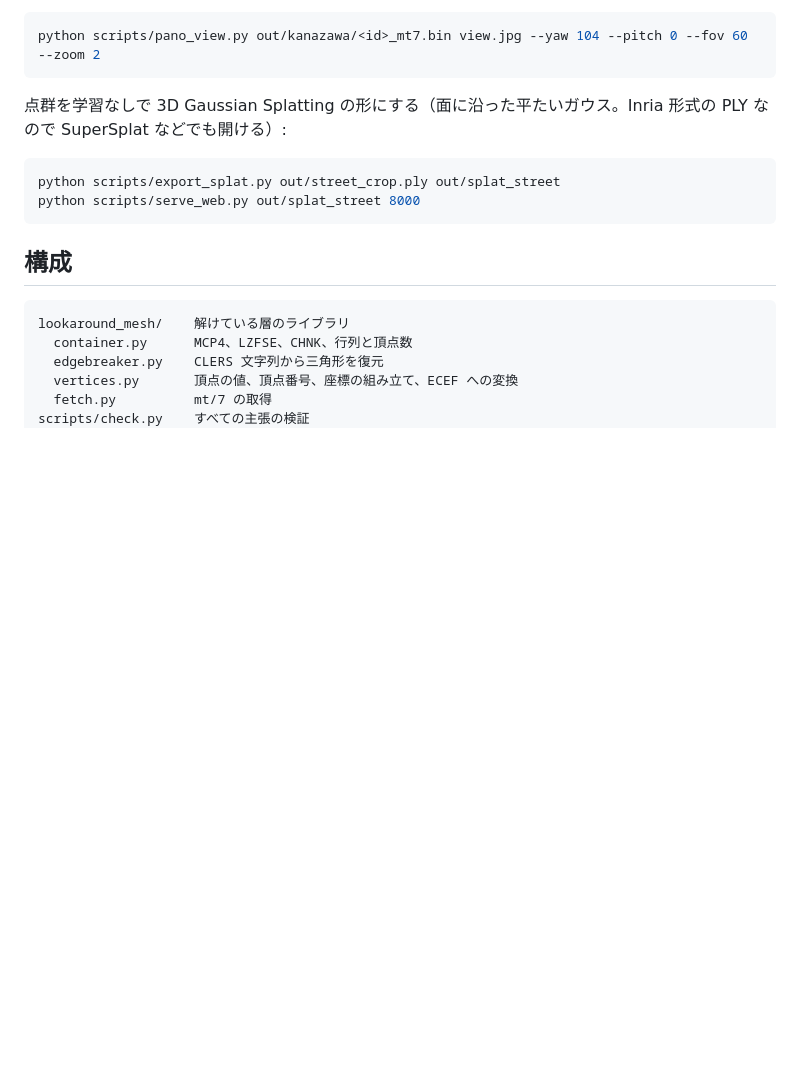
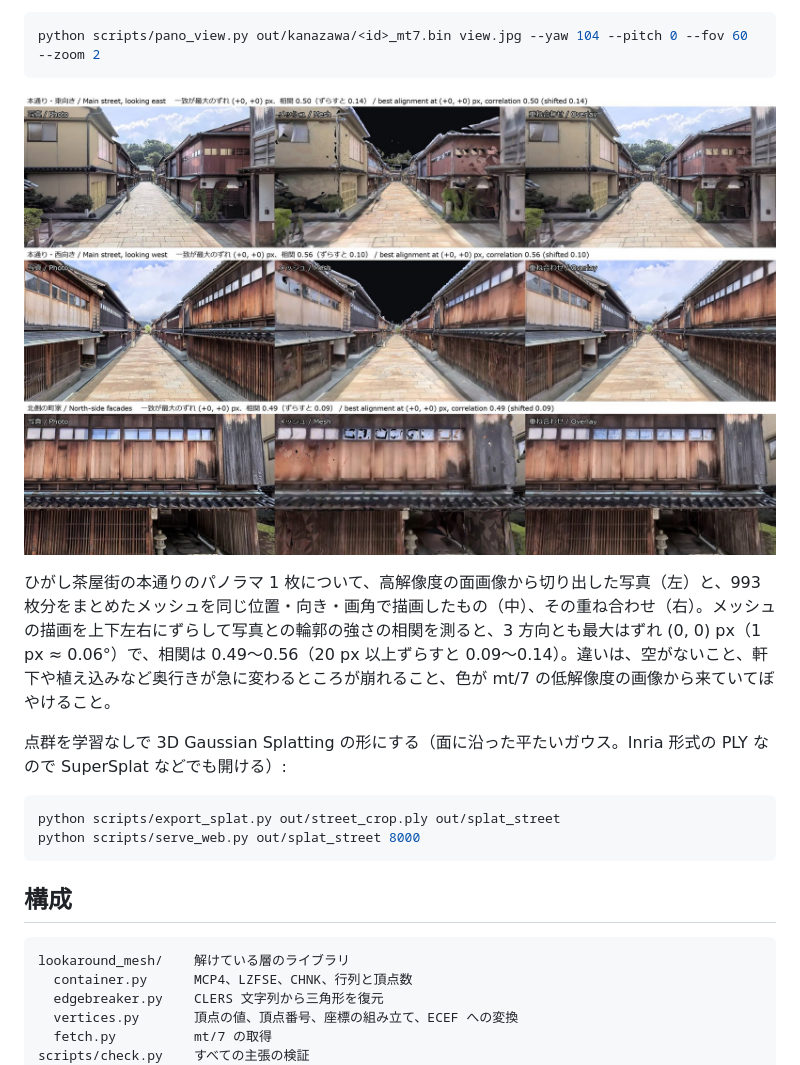
Before and after one commit to Nao-png/lookaround-mesh, a Markdown page: README.md, the part around one of its changes. Drawn GitHub-style; pictures changed too: docs/images/photo_vs_mesh.jpg (added); blank space fills up the shorter version.

````diff
--- a/README.md
+++ b/README.md
@@ -114,6 +114,10 @@ python scripts/export_web_mesh.py out/shibuya out/web_shibuya --jobs 10 --max-ra
 ```bash
 python scripts/pano_view.py out/kanazawa/<id>_mt7.bin view.jpg --yaw 104 --pitch 0 --fov 60 --zoom 2
 ```
+
+![写真とメッシュの比較（ひがし茶屋街）](docs/images/photo_vs_mesh.jpg)
+
+ひがし茶屋街の本通りのパノラマ 1 枚について、高解像度の面画像から切り出した写真（左）と、993 枚分をまとめたメッシュを同じ位置・向き・画角で描画したもの（中）、その重ね合わせ（右）。メッシュの描画を上下左右にずらして写真との輪郭の強さの相関を測ると、3 方向とも最大はずれ (0, 0) px（1 px ≈ 0.06°）で、相関は 0.49〜0.56（20 px 以上ずらすと 0.09〜0.14）。違いは、空がないこと、軒下や植え込みなど奥行きが急に変わるところが崩れること、色が mt/7 の低解像度の画像から来ていてぼやけること。
 
 点群を学習なしで 3D Gaussian Splatting の形にする（面に沿った平たいガウス。Inria 形式の PLY なので SuperSplat などでも開ける）:
 
````
Also changed, not shown: other parts of README.md (+4 -0 lines).
